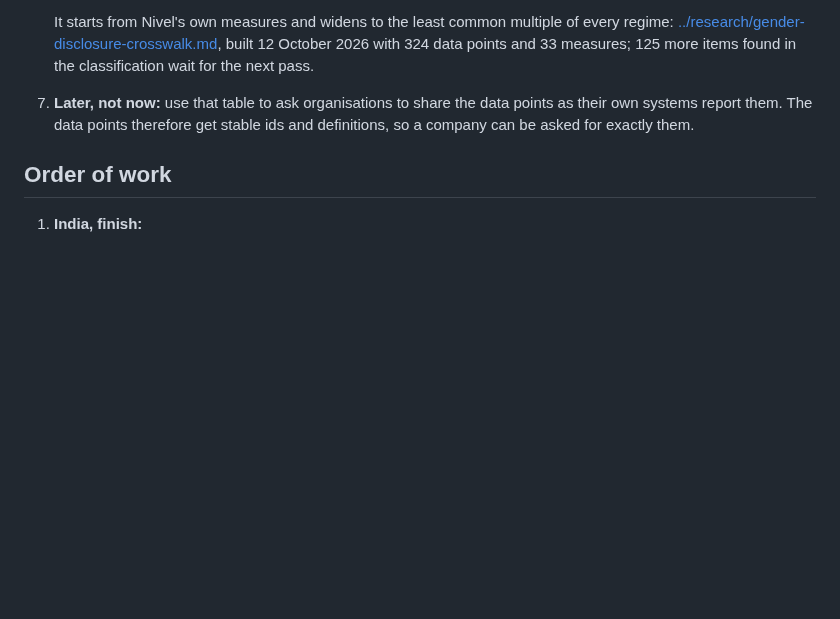
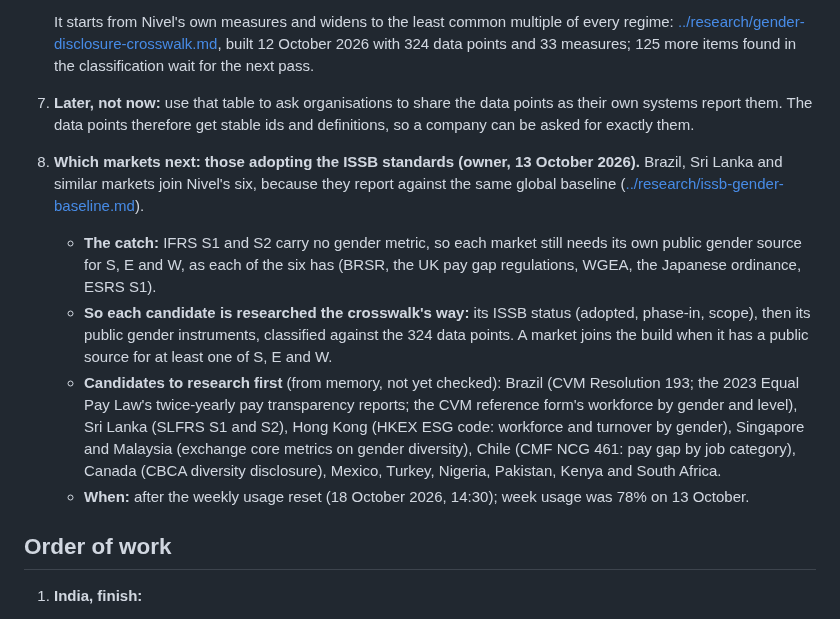
Before and after one commit to priyanshuj0410-code/parity-tracker, a Markdown page: knowledge/plans/cross-market-dataset.md, the part around one of its changes. Drawn GitHub-style; blank space fills up the shorter version.

Commit message:
[PARITY-130] Decision 8: next markets are ISSB adopters, each needing its own gender source (#95)
Co-authored-by: Claude Opus 5.5 <noreply@anthropic.com>

```diff
--- a/knowledge/plans/cross-market-dataset.md
+++ b/knowledge/plans/cross-market-dataset.md
@@ -37,6 +37,12 @@ The Parity dataset began as India's BRSR filer build ([india-brsr-1000.md](india
 
    It starts from Nivel's own measures and widens to the least common multiple of every regime: [../research/gender-disclosure-crosswalk.md](../research/gender-disclosure-crosswalk.md), built 12 October 2026 with 324 data points and 33 measures; 125 more items found in the classification wait for the next pass.
 7. **Later, not now:** use that table to ask organisations to share the data points as their own systems report them. The data points therefore get stable ids and definitions, so a company can be asked for exactly them.
+
+8. **Which markets next: those adopting the ISSB standards (owner, 13 October 2026).** Brazil, Sri Lanka and similar markets join Nivel's six, because they report against the same global baseline ([../research/issb-gender-baseline.md](../research/issb-gender-baseline.md)).
+   - **The catch:** IFRS S1 and S2 carry no gender metric, so each market still needs its own public gender source for S, E and W, as each of the six has (BRSR, the UK pay gap regulations, WGEA, the Japanese ordinance, ESRS S1).
+   - **So each candidate is researched the crosswalk's way:** its ISSB status (adopted, phase-in, scope), then its public gender instruments, classified against the 324 data points. A market joins the build when it has a public source for at least one of S, E and W.
+   - **Candidates to research first** (from memory, not yet checked): Brazil (CVM Resolution 193; the 2023 Equal Pay Law's twice-yearly pay transparency reports; the CVM reference form's workforce by gender and level), Sri Lanka (SLFRS S1 and S2), Hong Kong (HKEX ESG code: workforce and turnover by gender), Singapore and Malaysia (exchange core metrics on gender diversity), Chile (CMF NCG 461: pay gap by job category), Canada (CBCA diversity disclosure), Mexico, Turkey, Nigeria, Pakistan, Kenya and South Africa.
+   - **When:** after the weekly usage reset (18 October 2026, 14:30); week usage was 78% on 13 October.
 
 ## Order of work
 
```
Also changed, not shown: other parts of knowledge/plans/cross-market-dataset.md (+1 -1 lines).
